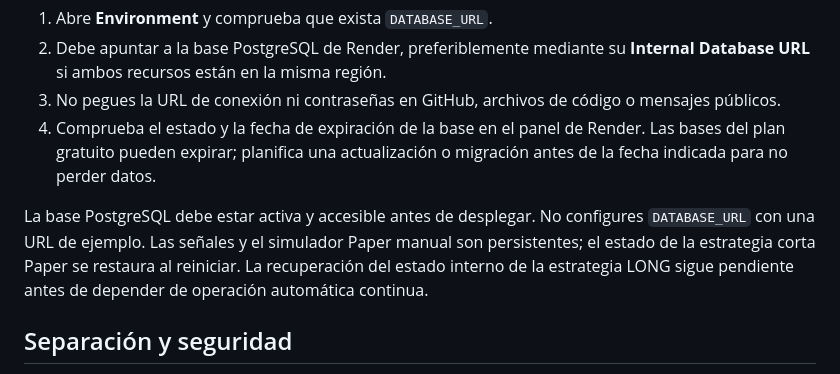
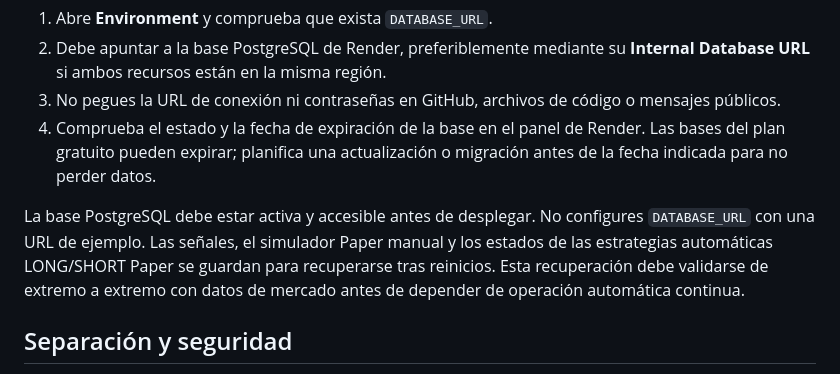
Before and after one commit to SalvajesPremarket/Panel-radares, a Markdown page: webapp/README.md, the part around the change. Rendered like a GitHub page.

Commit message:
Document LONG Paper runtime recovery

```diff
--- a/webapp/README.md
+++ b/webapp/README.md
@@ -28,7 +28,7 @@ En el servicio Render `tradescanner-webapp`:
 3. No pegues la URL de conexión ni contraseñas en GitHub, archivos de código o mensajes públicos.
 4. Comprueba el estado y la fecha de expiración de la base en el panel de Render. Las bases del plan gratuito pueden expirar; planifica una actualización o migración antes de la fecha indicada para no perder datos.
 
-La base PostgreSQL debe estar activa y accesible antes de desplegar. No configures `DATABASE_URL` con una URL de ejemplo. Las señales y el simulador Paper manual son persistentes; el estado de la estrategia corta Paper se restaura al reiniciar. La recuperación del estado interno de la estrategia LONG sigue pendiente antes de depender de operación automática continua.
+La base PostgreSQL debe estar activa y accesible antes de desplegar. No configures `DATABASE_URL` con una URL de ejemplo. Las señales, el simulador Paper manual y los estados de las estrategias automáticas LONG/SHORT Paper se guardan para recuperarse tras reinicios. Esta recuperación debe validarse de extremo a extremo con datos de mercado antes de depender de operación automática continua.
 
 ## Separación y seguridad
 
```
